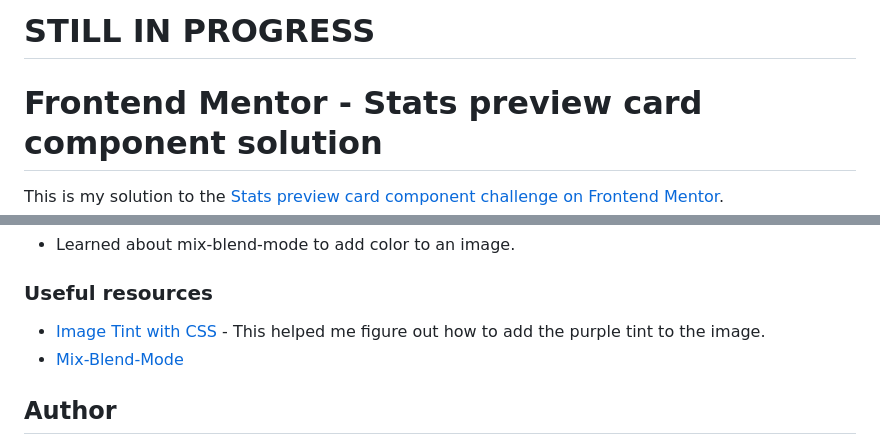
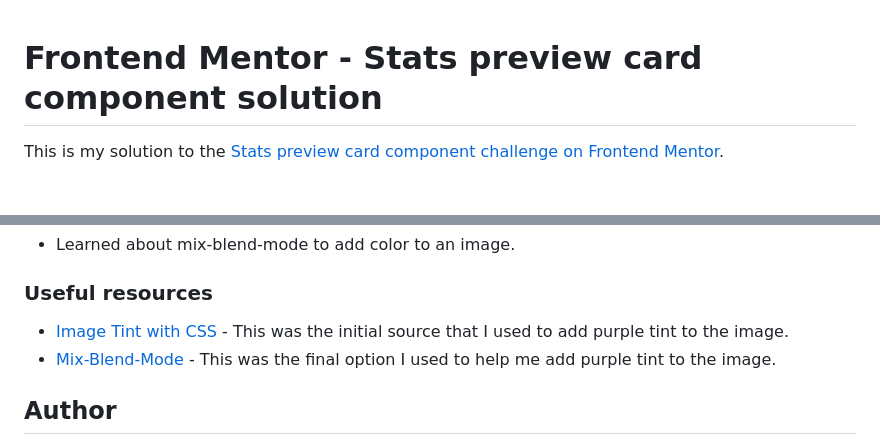
Before and after one commit to Mikerniker/Frontend-Mentor-Challenges, a Markdown page: 005 Stats Preview Card/README.md, 2 parts joined by grey strips. Drawn GitHub-style; blank space fills up the shorter version.

Commit message:
update readme and added screenshot

```diff
--- a/005 Stats Preview Card/README.md
+++ b/005 Stats Preview Card/README.md
@@ -1,5 +1,3 @@
-# STILL IN PROGRESS
-
 # Frontend Mentor - Stats preview card component solution
 
 This is my solution to the [Stats preview card component challenge on Frontend Mentor](https://www.frontendmentor.io/challenges/stats-preview-card-component-8JqbgoU62).
@@ -90,8 +87,8 @@ Users should be able to:
 
 ### Useful resources
 
-- [Image Tint with CSS](https://www.impressivewebs.com/image-tint-blend-css/) - This helped me figure out how to add the purple tint to the image.
-- [Mix-Blend-Mode](https://www.w3schools.com/cssref/pr_mix-blend-mode.php)
+- [Image Tint with CSS](https://www.impressivewebs.com/image-tint-blend-css/) - This was the initial source that I used to add purple tint to the image.
+- [Mix-Blend-Mode](https://www.w3schools.com/cssref/pr_mix-blend-mode.php) - This was the final option I used to help me add purple tint to the image.
 
 
 ## Author
```
Also changed, not shown: other parts of 005 Stats Preview Card/README.md (+1 -2 lines), 005 Stats Preview Card/screenshotfementor.PNG (added).
